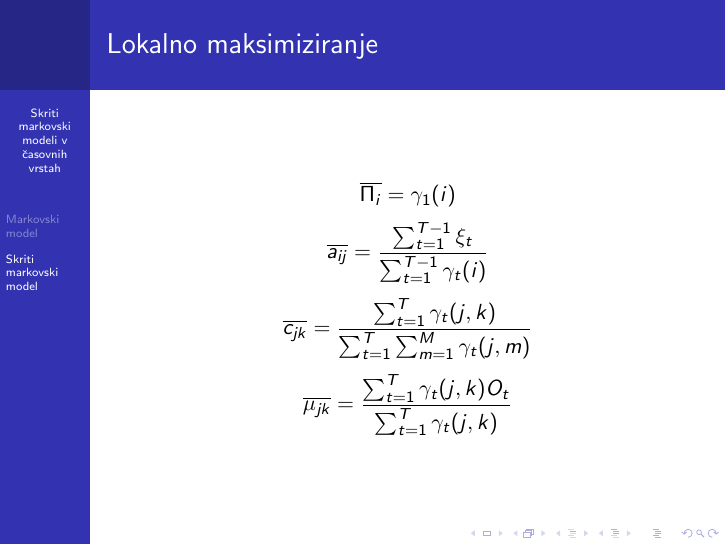
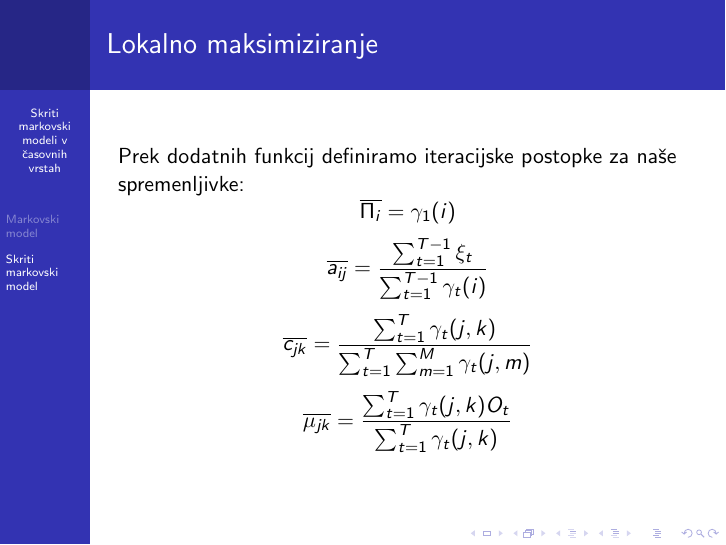
Before and after one commit to mpracek/Diploma, LaTeX slides (Martin_Pracek_predstavitev.tex): page 15 of 17. Compiled offline with pdfLaTeX; the source files are stored in an older character set and shown here as Unicode.

Commit message:
txs auto checkin

```diff
--- a/Martin_Pracek_predstavitev.tex
+++ b/Martin_Pracek_predstavitev.tex
@@ -165,6 +165,7 @@ $$ \gamma_{t}(j,k) =\gamma_{t}(j)\frac{c_{jk} N(x;\mu_{jk}, \sigma_{jk}^2)}{\sum
 
 \begin{frame}
 \frametitle{Lokalno maksimiziranje}
+Prek dodatnih funkcij definiramo iteracijske postopke za naše spremenljivke:
 $$ \overline{\Pi_{i}} = \gamma_{1}(i)$$
 $$ \overline{a_{ij}} = \frac{\sum_{t=1}^{T-1}{\xi_{t}}}{\sum_{t=1}^{T-1}{\gamma_{t}(i)}}$$
 $$\overline{c_{jk}}= \frac{\sum_{t=1}^{T}{\gamma_{t}(j,k)}}{\sum_{t=1}^{T}\sum_{m=1}^{M}{\gamma_{t}(j,m)}}$$
```
